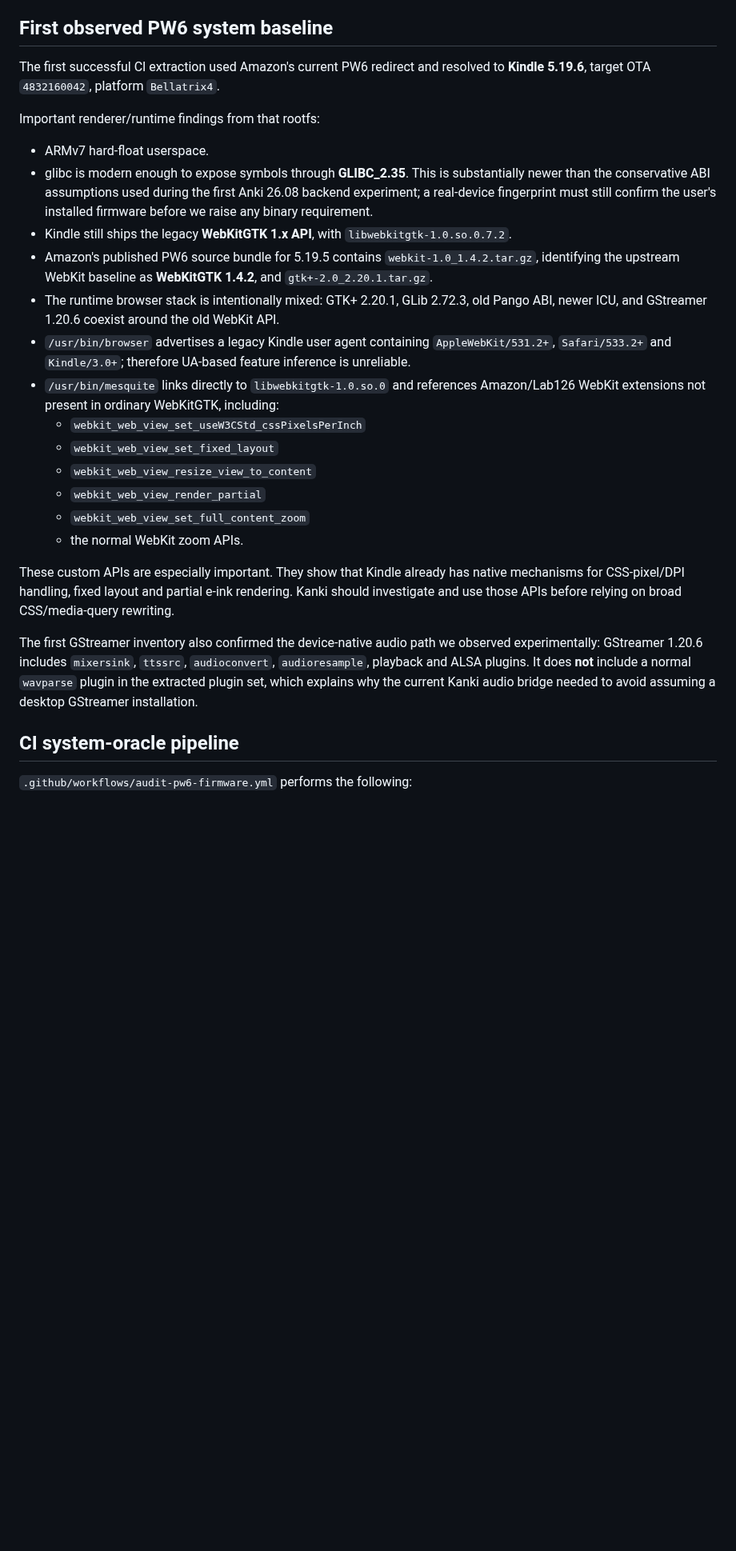
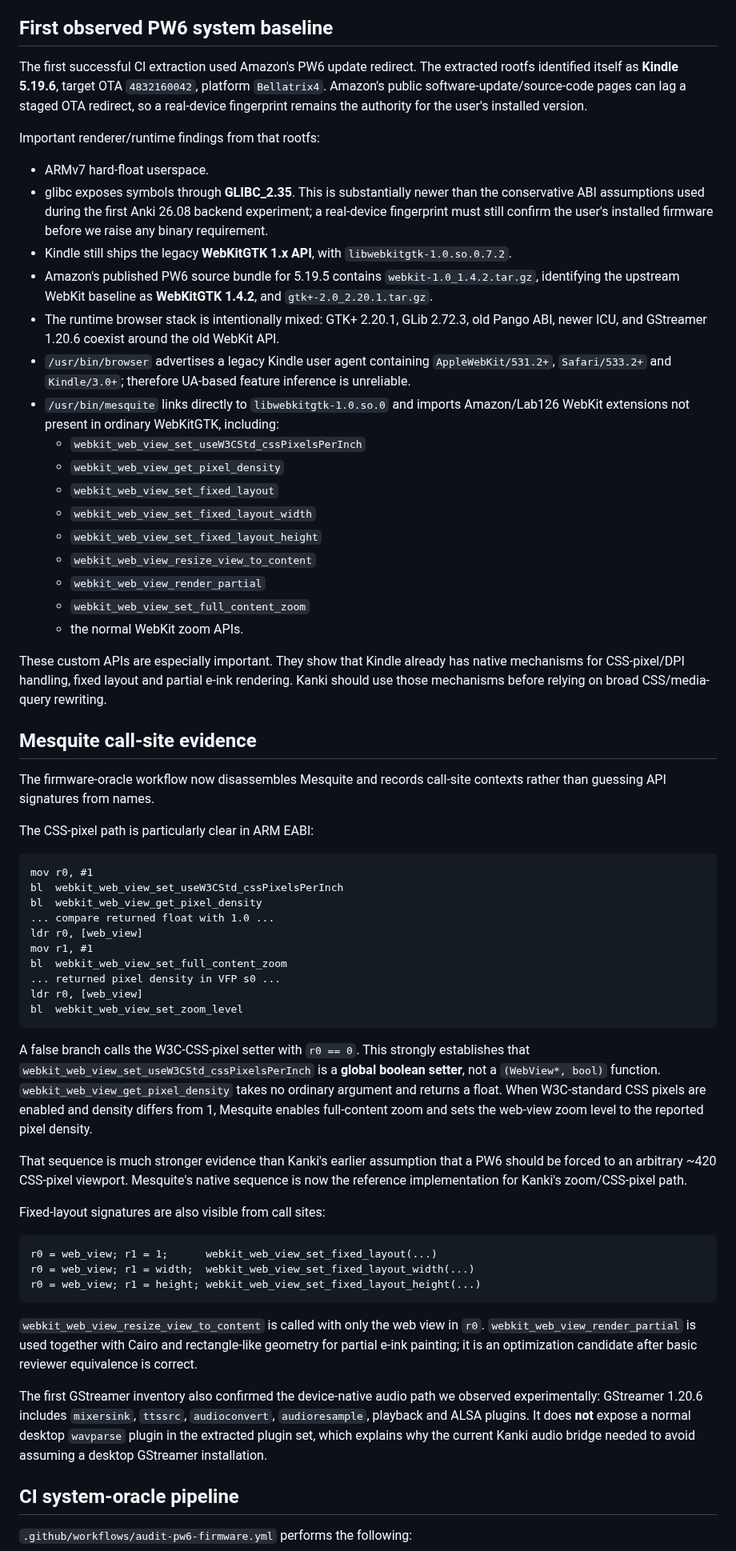
Before and after one commit to melspixel/Kanki, a Markdown page: docs/kindle-system-oracle.md, the part around one of its changes. Shown at 80% size. Drawn GitHub-style; blank space fills up the shorter version.

Commit message:
Record Mesquite CSS-pixel call sequence

````diff
--- a/docs/kindle-system-oracle.md
+++ b/docs/kindle-system-oracle.md
@@ -21,27 +21,63 @@ Kanki CI never uploads the firmware package, rootfs image, or proprietary librar
 
 ## First observed PW6 system baseline
 
-The first successful CI extraction used Amazon's current PW6 redirect and resolved to **Kindle 5.19.6**, target OTA `4832160042`, platform `Bellatrix4`.
+The first successful CI extraction used Amazon's PW6 update redirect. The extracted rootfs identified itself as **Kindle 5.19.6**, target OTA `4832160042`, platform `Bellatrix4`. Amazon's public software-update/source-code pages can lag a staged OTA redirect, so a real-device fingerprint remains the authority for the user's installed version.
 
 Important renderer/runtime findings from that rootfs:
 
 - ARMv7 hard-float userspace.
-- glibc is modern enough to expose symbols through **GLIBC_2.35**. This is substantially newer than the conservative ABI assumptions used during the first Anki 26.08 backend experiment; a real-device fingerprint must still confirm the user's installed firmware before we raise any binary requirement.
+- glibc exposes symbols through **GLIBC_2.35**. This is substantially newer than the conservative ABI assumptions used during the first Anki 26.08 backend experiment; a real-device fingerprint must still confirm the user's installed firmware before we raise any binary requirement.
 - Kindle still ships the legacy **WebKitGTK 1.x API**, with `libwebkitgtk-1.0.so.0.7.2`.
 - Amazon's published PW6 source bundle for 5.19.5 contains `webkit-1.0_1.4.2.tar.gz`, identifying the upstream WebKit baseline as **WebKitGTK 1.4.2**, and `gtk+-2.0_2.20.1.tar.gz`.
 - The runtime browser stack is intentionally mixed: GTK+ 2.20.1, GLib 2.72.3, old Pango ABI, newer ICU, and GStreamer 1.20.6 coexist around the old WebKit API.
 - `/usr/bin/browser` advertises a legacy Kindle user agent containing `AppleWebKit/531.2+`, `Safari/533.2+` and `Kindle/3.0+`; therefore UA-based feature inference is unreliable.
-- `/usr/bin/mesquite` links directly to `libwebkitgtk-1.0.so.0` and references Amazon/Lab126 WebKit extensions not present in ordinary WebKitGTK, including:
+- `/usr/bin/mesquite` links directly to `libwebkitgtk-1.0.so.0` and imports Amazon/Lab126 WebKit extensions not present in ordinary WebKitGTK, including:
   - `webkit_web_view_set_useW3CStd_cssPixelsPerInch`
+  - `webkit_web_view_get_pixel_density`
   - `webkit_web_view_set_fixed_layout`
+  - `webkit_web_view_set_fixed_layout_width`
+  - `webkit_web_view_set_fixed_layout_height`
   - `webkit_web_view_resize_view_to_content`
   - `webkit_web_view_render_partial`
   - `webkit_web_view_set_full_content_zoom`
   - the normal WebKit zoom APIs.
 
-These custom APIs are especially important. They show that Kindle already has native mechanisms for CSS-pixel/DPI handling, fixed layout and partial e-ink rendering. Kanki should investigate and use those APIs before relying on broad CSS/media-query rewriting.
+These custom APIs are especially important. They show that Kindle already has native mechanisms for CSS-pixel/DPI handling, fixed layout and partial e-ink rendering. Kanki should use those mechanisms before relying on broad CSS/media-query rewriting.
 
-The first GStreamer inventory also confirmed the device-native audio path we observed experimentally: GStreamer 1.20.6 includes `mixersink`, `ttssrc`, `audioconvert`, `audioresample`, playback and ALSA plugins. It does **not** include a normal `wavparse` plugin in the extracted plugin set, which explains why the current Kanki audio bridge needed to avoid assuming a desktop GStreamer installation.
+## Mesquite call-site evidence
+
+The firmware-oracle workflow now disassembles Mesquite and records call-site contexts rather than guessing API signatures from names.
+
+The CSS-pixel path is particularly clear in ARM EABI:
+
+```text
+mov r0, #1
+bl  webkit_web_view_set_useW3CStd_cssPixelsPerInch
+bl  webkit_web_view_get_pixel_density
+... compare returned float with 1.0 ...
+ldr r0, [web_view]
+mov r1, #1
+bl  webkit_web_view_set_full_content_zoom
+... returned pixel density in VFP s0 ...
+ldr r0, [web_view]
+bl  webkit_web_view_set_zoom_level
+```
+
+A false branch calls the W3C-CSS-pixel setter with `r0 == 0`. This strongly establishes that `webkit_web_view_set_useW3CStd_cssPixelsPerInch` is a **global boolean setter**, not a `(WebView*, bool)` function. `webkit_web_view_get_pixel_density` takes no ordinary argument and returns a float. When W3C-standard CSS pixels are enabled and density differs from 1, Mesquite enables full-content zoom and sets the web-view zoom level to the reported pixel density.
+
+That sequence is much stronger evidence than Kanki's earlier assumption that a PW6 should be forced to an arbitrary ~420 CSS-pixel viewport. Mesquite's native sequence is now the reference implementation for Kanki's zoom/CSS-pixel path.
+
+Fixed-layout signatures are also visible from call sites:
+
+```text
+r0 = web_view; r1 = 1;      webkit_web_view_set_fixed_layout(...)
+r0 = web_view; r1 = width;  webkit_web_view_set_fixed_layout_width(...)
+r0 = web_view; r1 = height; webkit_web_view_set_fixed_layout_height(...)
+```
+
+`webkit_web_view_resize_view_to_content` is called with only the web view in `r0`. `webkit_web_view_render_partial` is used together with Cairo and rectangle-like geometry for partial e-ink painting; it is an optimization candidate after basic reviewer equivalence is correct.
+
+The first GStreamer inventory also confirmed the device-native audio path we observed experimentally: GStreamer 1.20.6 includes `mixersink`, `ttssrc`, `audioconvert`, `audioresample`, playback and ALSA plugins. It does **not** expose a normal desktop `wavparse` plugin in the extracted plugin set, which explains why the current Kanki audio bridge needed to avoid assuming a desktop GStreamer installation.
 
 ## CI system-oracle pipeline
 
````
Also changed, not shown: other parts of docs/kindle-system-oracle.md (+11 -10 lines).
